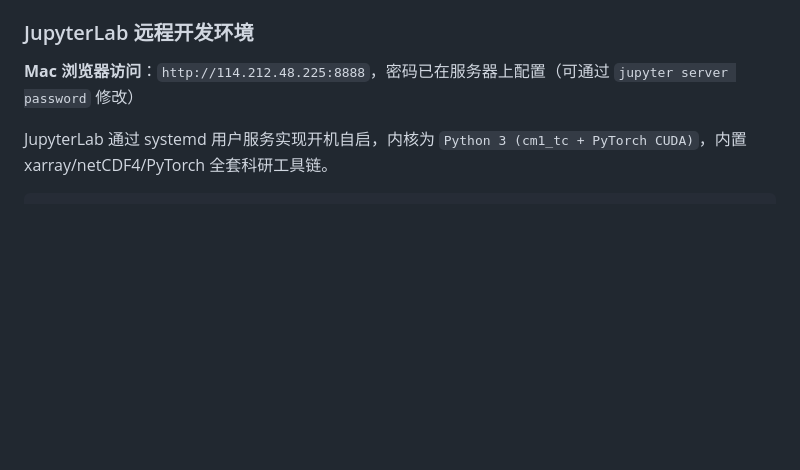
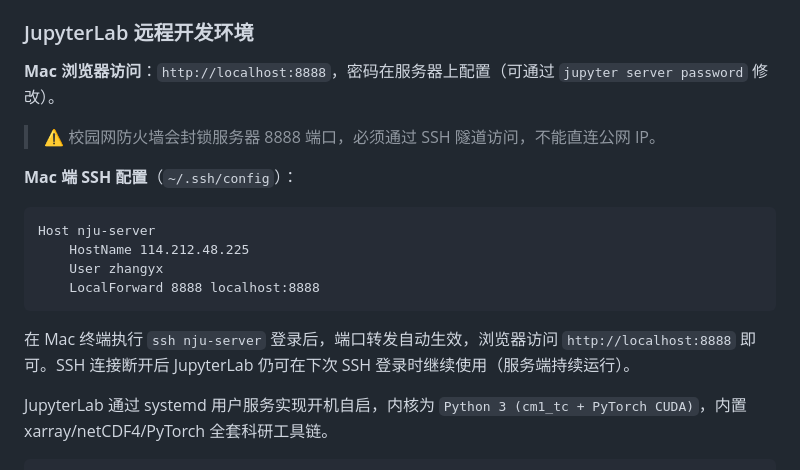
Before and after one commit to zhangyuxuannju-coder/NCAR_CM1_3D_TC, a Markdown page: CLAUDE.md, the part around the change. Rendered like a GitHub page; blank space fills up the shorter version.

Commit message:
更新CLAUDE.md：JupyterLab访问方式改为SSH隧道（校园网防火墙封8888）

````diff
--- a/CLAUDE.md
+++ b/CLAUDE.md
@@ -20,7 +20,20 @@
 
 ### JupyterLab 远程开发环境
 
-**Mac 浏览器访问**：`http://114.212.48.225:8888`，密码已在服务器上配置（可通过 `jupyter server password` 修改）
+**Mac 浏览器访问**：`http://localhost:8888`，密码在服务器上配置（可通过 `jupyter server password` 修改）。
+
+> ⚠️ 校园网防火墙会封锁服务器 8888 端口，必须通过 SSH 隧道访问，不能直连公网 IP。
+
+**Mac 端 SSH 配置**（`~/.ssh/config`）：
+
+```
+Host nju-server
+    HostName 114.212.48.225
+    User zhangyx
+    LocalForward 8888 localhost:8888
+```
+
+在 Mac 终端执行 `ssh nju-server` 登录后，端口转发自动生效，浏览器访问 `http://localhost:8888` 即可。SSH 连接断开后 JupyterLab 仍可在下次 SSH 登录时继续使用（服务端持续运行）。
 
 JupyterLab 通过 systemd 用户服务实现开机自启，内核为 `Python 3 (cm1_tc + PyTorch CUDA)`，内置 xarray/netCDF4/PyTorch 全套科研工具链。
 
````
